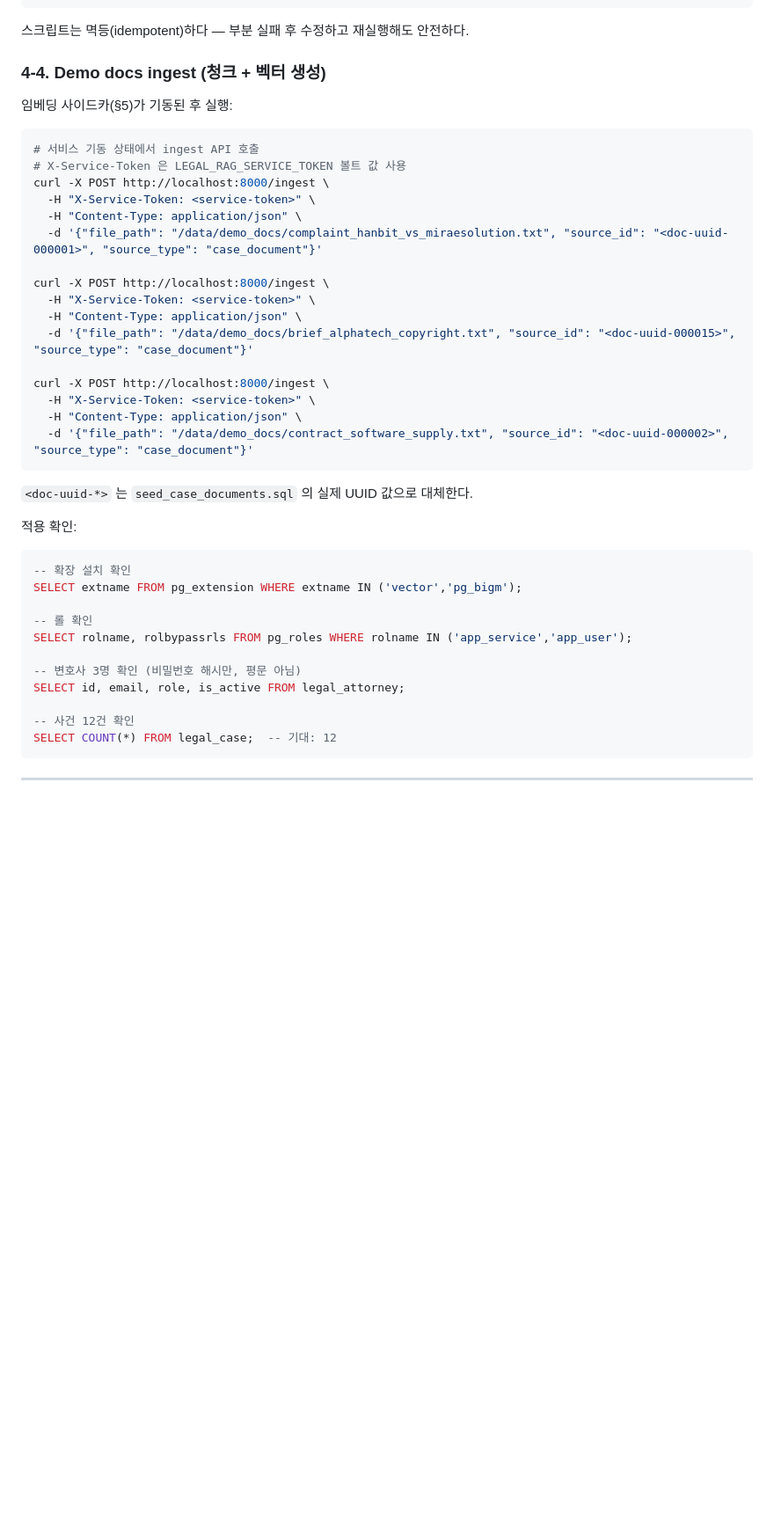
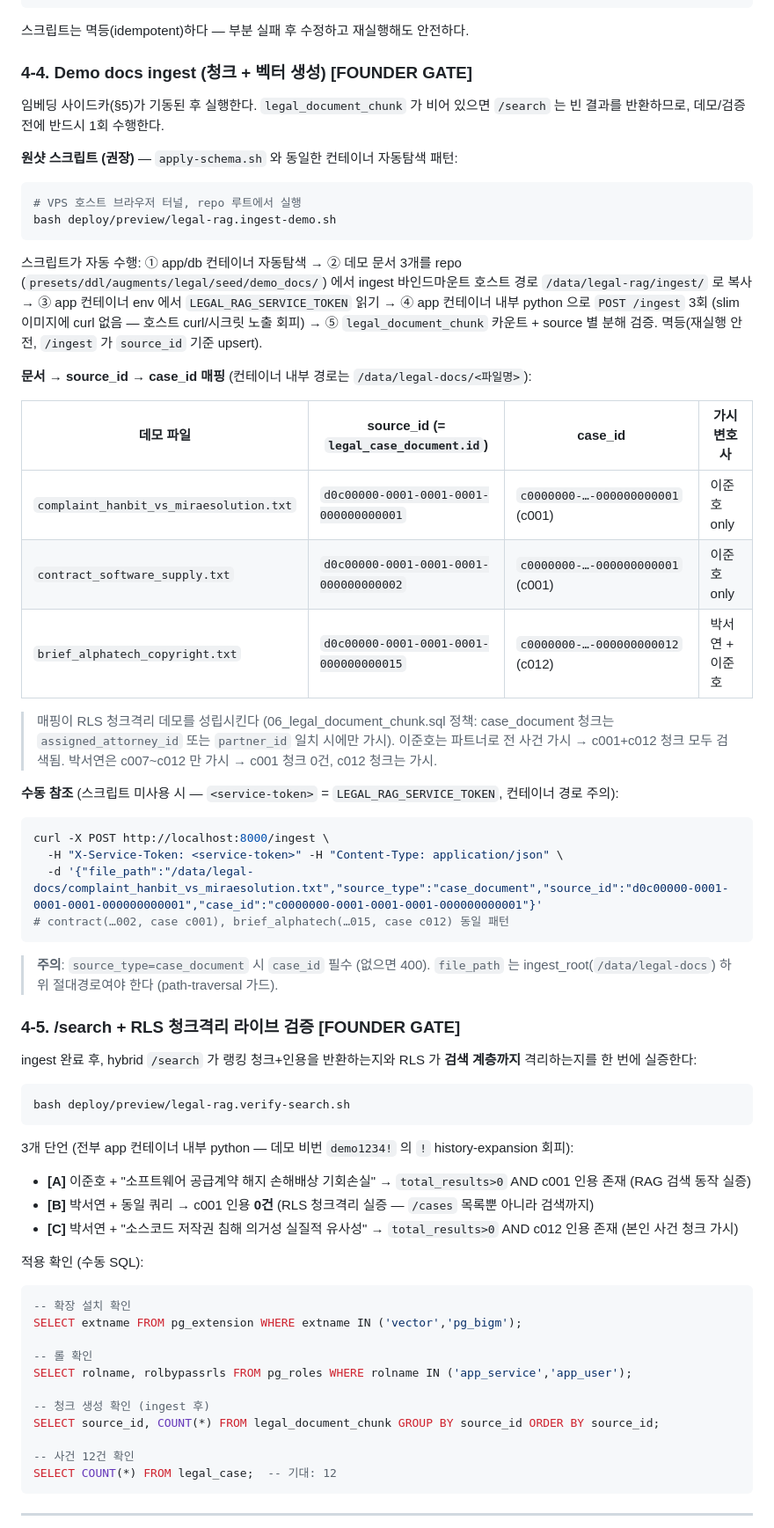
Before and after one commit to JasonMMo/compounding-stack-harness, a Markdown page: docs/runbooks/legal-rag-install.md, the part around the change. Shown at 88% size. Rendered like a GitHub page; blank space fills up the shorter version.

Commit message:
docs(runbook): wire ingest-demo + verify-search scripts into §4-4/4-5
§4-4 rewritten: real document UUIDs (was placeholder <doc-uuid-*>),
corrected container ingest path /data/legal-docs (was /data/demo_docs),
ingest-demo.sh as the one-shot primary path + manual curl reference, and
the file→source_id→case_id→visible-attorney mapping that makes the RLS
chunk-isolation demo well-defined.

New §4-5: verify-search.sh as the live /search + RLS isolation proof
(A 이준호 c001 / B 박서연 0×c001 / C 박서연 c012).

Co-Authored-By: Claude Opus 4.8 <noreply@anthropic.com>

````diff
--- a/docs/runbooks/legal-rag-install.md
+++ b/docs/runbooks/legal-rag-install.md
@@ -196,32 +196,54 @@ bash deploy/preview/legal-rag.apply-schema.sh db-gwpba3e8j8upf9v0swf96wkt-<hash>
 
 스크립트는 멱등(idempotent)하다 — 부분 실패 후 수정하고 재실행해도 안전하다.
 
-### 4-4. Demo docs ingest (청크 + 벡터 생성)
+### 4-4. Demo docs ingest (청크 + 벡터 생성) [FOUNDER GATE]
 
-임베딩 사이드카(§5)가 기동된 후 실행:
+임베딩 사이드카(§5)가 기동된 후 실행한다. `legal_document_chunk` 가 비어 있으면 `/search` 는 빈 결과를 반환하므로, 데모/검증 전에 반드시 1회 수행한다.
+
+**원샷 스크립트 (권장)** — `apply-schema.sh` 와 동일한 컨테이너 자동탐색 패턴:
 
 ```bash
-# 서비스 기동 상태에서 ingest API 호출
-# X-Service-Token 은 LEGAL_RAG_SERVICE_TOKEN 볼트 값 사용
-curl -X POST http://localhost:8000/ingest \
-  -H "X-Service-Token: <service-token>" \
-  -H "Content-Type: application/json" \
-  -d '{"file_path": "/data/demo_docs/complaint_hanbit_vs_miraesolution.txt", "source_id": "<doc-uuid-000001>", "source_type": "case_document"}'
-
-curl -X POST http://localhost:8000/ingest \
-  -H "X-Service-Token: <service-token>" \
-  -H "Content-Type: application/json" \
-  -d '{"file_path": "/data/demo_docs/brief_alphatech_copyright.txt", "source_id": "<doc-uuid-000015>", "source_type": "case_document"}'
-
-curl -X POST http://localhost:8000/ingest \
-  -H "X-Service-Token: <service-token>" \
-  -H "Content-Type: application/json" \
-  -d '{"file_path": "/data/demo_docs/contract_software_supply.txt", "source_id": "<doc-uuid-000002>", "source_type": "case_document"}'
+# VPS 호스트 브라우저 터널, repo 루트에서 실행
+bash deploy/preview/legal-rag.ingest-demo.sh
 ```
 
-`<doc-uuid-*>` 는 `seed_case_documents.sql` 의 실제 UUID 값으로 대체한다.
+스크립트가 자동 수행: ① app/db 컨테이너 자동탐색 → ② 데모 문서 3개를 repo (`presets/ddl/augments/legal/seed/demo_docs/`) 에서 ingest 바인드마운트 호스트 경로 `/data/legal-rag/ingest/` 로 복사 → ③ app 컨테이너 env 에서 `LEGAL_RAG_SERVICE_TOKEN` 읽기 → ④ app 컨테이너 내부 python 으로 `POST /ingest` 3회 (slim 이미지에 curl 없음 — 호스트 curl/시크릿 노출 회피) → ⑤ `legal_document_chunk` 카운트 + source 별 분해 검증. 멱등(재실행 안전, `/ingest` 가 `source_id` 기준 upsert).
 
-적용 확인:
+**문서 → source_id → case_id 매핑** (컨테이너 내부 경로는 `/data/legal-docs/<파일명>`):
+
+| 데모 파일 | source_id (= `legal_case_document.id`) | case_id | 가시 변호사 |
+|---|---|---|---|
+| `complaint_hanbit_vs_miraesolution.txt` | `d0c00000-0001-0001-0001-000000000001` | `c0000000-…-000000000001` (c001) | 이준호 only |
+| `contract_software_supply.txt` | `d0c00000-0001-0001-0001-000000000002` | `c0000000-…-000000000001` (c001) | 이준호 only |
+| `brief_alphatech_copyright.txt` | `d0c00000-0001-0001-0001-000000000015` | `c0000000-…-000000000012` (c012) | 박서연 + 이준호 |
+
+> 매핑이 RLS 청크격리 데모를 성립시킨다 (06_legal_document_chunk.sql 정책: case_document 청크는 `assigned_attorney_id` 또는 `partner_id` 일치 시에만 가시). 이준호는 파트너로 전 사건 가시 → c001+c012 청크 모두 검색됨. 박서연은 c007~c012 만 가시 → c001 청크 0건, c012 청크는 가시.
+
+**수동 참조** (스크립트 미사용 시 — `<service-token>` = `LEGAL_RAG_SERVICE_TOKEN`, 컨테이너 경로 주의):
+
+```bash
+curl -X POST http://localhost:8000/ingest \
+  -H "X-Service-Token: <service-token>" -H "Content-Type: application/json" \
+  -d '{"file_path":"/data/legal-docs/complaint_hanbit_vs_miraesolution.txt","source_type":"case_document","source_id":"d0c00000-0001-0001-0001-000000000001","case_id":"c0000000-0001-0001-0001-000000000001"}'
+# contract(…002, case c001), brief_alphatech(…015, case c012) 동일 패턴
+```
+
+> **주의**: `source_type=case_document` 시 `case_id` 필수 (없으면 400). `file_path` 는 ingest_root(`/data/legal-docs`) 하위 절대경로여야 한다 (path-traversal 가드).
+
+### 4-5. /search + RLS 청크격리 라이브 검증 [FOUNDER GATE]
+
+ingest 완료 후, hybrid `/search` 가 랭킹 청크+인용을 반환하는지와 RLS 가 **검색 계층까지** 격리하는지를 한 번에 실증한다:
+
+```bash
+bash deploy/preview/legal-rag.verify-search.sh
+```
+
+3개 단언 (전부 app 컨테이너 내부 python — 데모 비번 `demo1234!` 의 `!` history-expansion 회피):
+- **[A]** 이준호 + "소프트웨어 공급계약 해지 손해배상 기회손실" → `total_results>0` AND c001 인용 존재 (RAG 검색 동작 실증)
+- **[B]** 박서연 + 동일 쿼리 → c001 인용 **0건** (RLS 청크격리 실증 — `/cases` 목록뿐 아니라 검색까지)
+- **[C]** 박서연 + "소스코드 저작권 침해 의거성 실질적 유사성" → `total_results>0` AND c012 인용 존재 (본인 사건 청크 가시)
+
+적용 확인 (수동 SQL):
 
 ```sql
 -- 확장 설치 확인
@@ -230,8 +252,8 @@ SELECT extname FROM pg_extension WHERE extname IN ('vector','pg_bigm');
 -- 롤 확인
 SELECT rolname, rolbypassrls FROM pg_roles WHERE rolname IN ('app_service','app_user');
 
--- 변호사 3명 확인 (비밀번호 해시만, 평문 아님)
-SELECT id, email, role, is_active FROM legal_attorney;
+-- 청크 생성 확인 (ingest 후)
+SELECT source_id, COUNT(*) FROM legal_document_chunk GROUP BY source_id ORDER BY source_id;
 
 -- 사건 12건 확인
 SELECT COUNT(*) FROM legal_case;  -- 기대: 12
````
